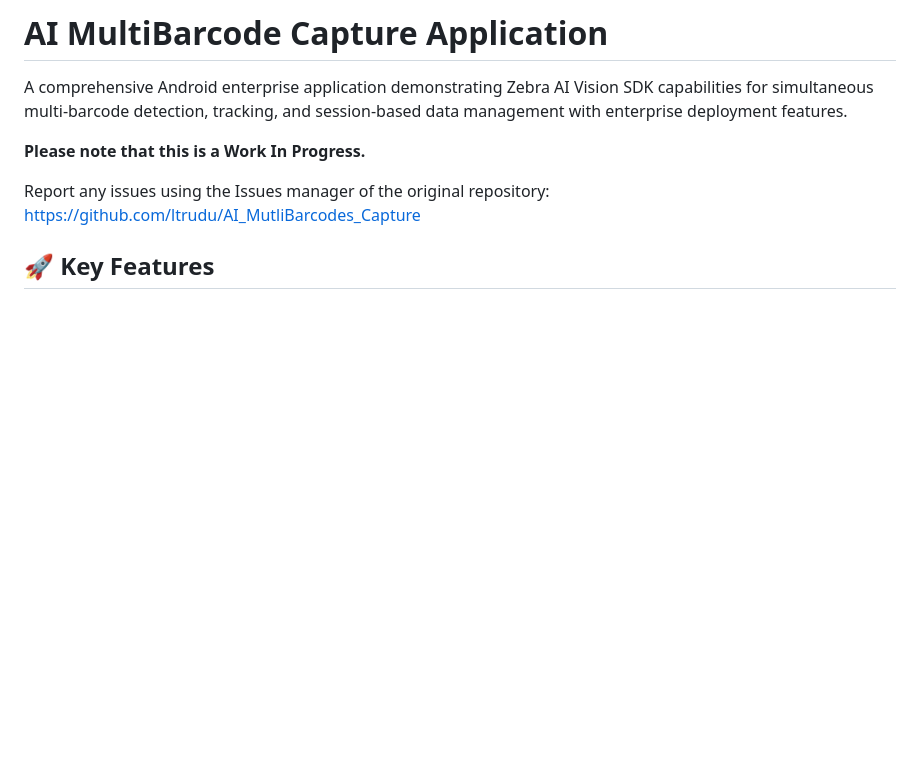
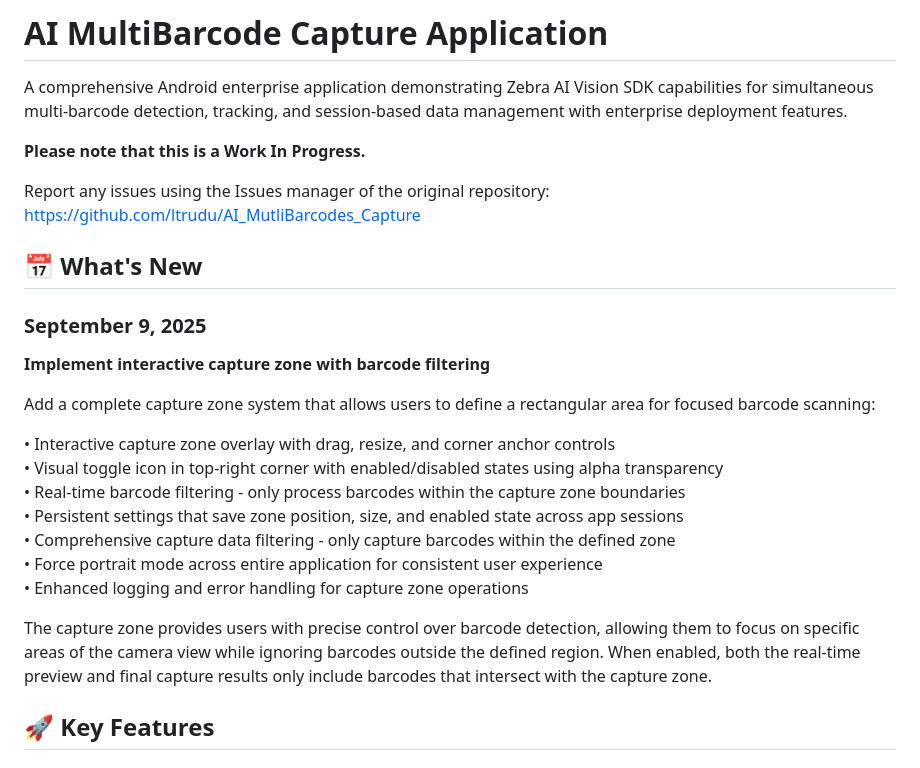
Before and after one commit to ltrudu/AI_MultiBarcodes_Capture, a Markdown page: README.md, the part around the change. GitHub-like rendering; blank space fills up the shorter version.

```diff
--- a/README.md
+++ b/README.md
@@ -6,6 +6,23 @@ A comprehensive Android enterprise application demonstrating Zebra AI Vision SDK
 
 Report any issues using the Issues manager of the original repository:
 https://github.com/ltrudu/AI_MutliBarcodes_Capture
+
+## 📅 What's New
+
+### **September 9, 2025**
+**Implement interactive capture zone with barcode filtering**
+
+Add a complete capture zone system that allows users to define a rectangular area for focused barcode scanning:
+
+• Interactive capture zone overlay with drag, resize, and corner anchor controls
+• Visual toggle icon in top-right corner with enabled/disabled states using alpha transparency
+• Real-time barcode filtering - only process barcodes within the capture zone boundaries
+• Persistent settings that save zone position, size, and enabled state across app sessions
+• Comprehensive capture data filtering - only capture barcodes within the defined zone
+• Force portrait mode across entire application for consistent user experience
+• Enhanced logging and error handling for capture zone operations
+
+The capture zone provides users with precise control over barcode detection, allowing them to focus on specific areas of the camera view while ignoring barcodes outside the defined region. When enabled, both the real-time preview and final capture results only include barcodes that intersect with the capture zone.
 
 ## 🚀 Key Features
 
```
